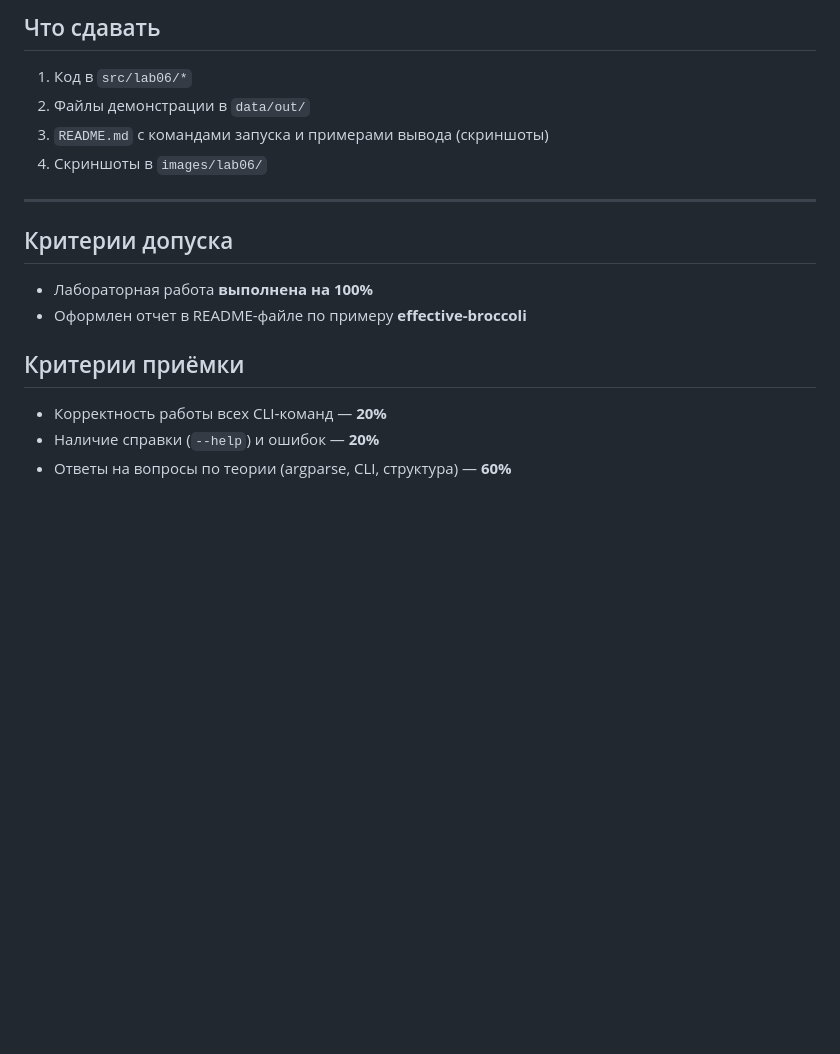
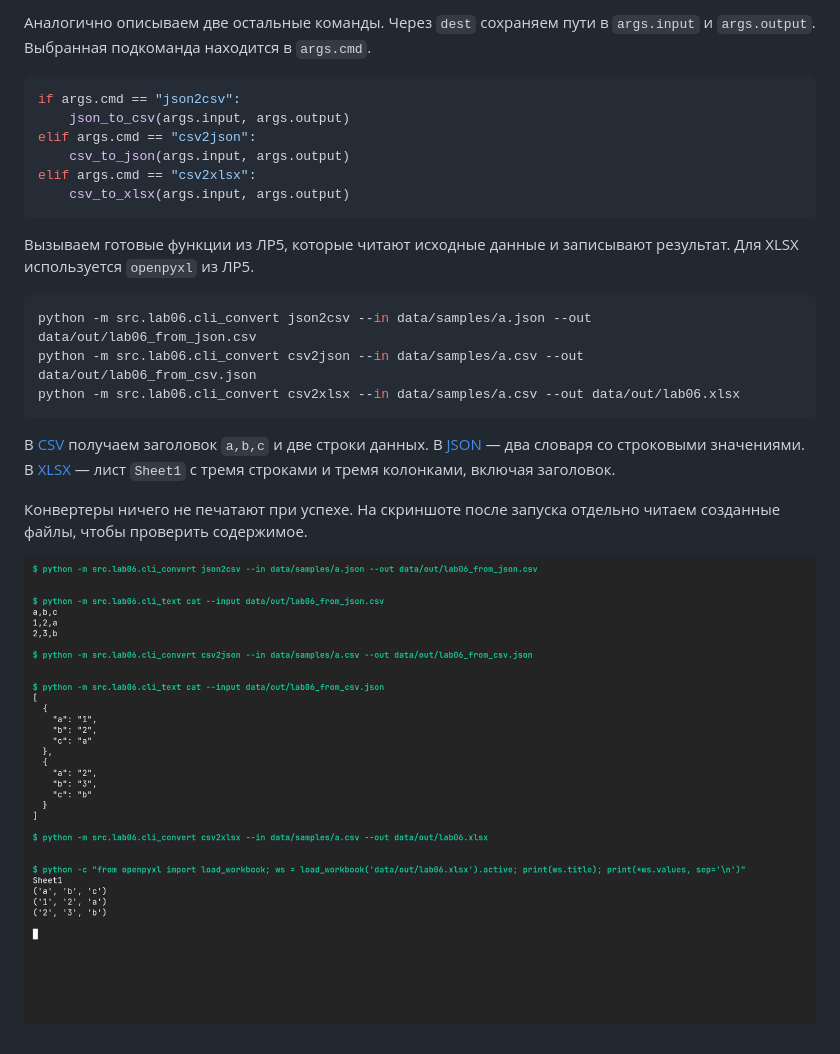
Before and after one commit to What-a-beautiful-wand/python_labs, a Markdown page: src/lab06/README.md, the part around one of its changes. Rendered like a GitHub page; pictures changed too: img/lab06/ex02.png (added); blank space fills up the shorter version.

````diff
--- a/src/lab06/README.md
+++ b/src/lab06/README.md
@@ -170,17 +67,25 @@ def main():
 
-## Что сдавать
-1. Код в `src/lab06/*`
-2. Файлы демонстрации в `data/out/`
-3. `README.md` с командами запуска и примерами вывода (скриншоты)
-4. Скриншоты в `images/lab06/`
+Аналогично описываем две остальные команды. Через `dest` сохраняем пути в `args.input` и `args.output`. Выбранная подкоманда находится в `args.cmd`.
 
----
+```python
+if args.cmd == "json2csv":
+    json_to_csv(args.input, args.output)
+elif args.cmd == "csv2json":
+    csv_to_json(args.input, args.output)
+elif args.cmd == "csv2xlsx":
+    csv_to_xlsx(args.input, args.output)
+```
 
-## Критерии допуска
-- Лабораторная работа **выполнена на 100%**
-- Оформлен отчет в README-файле по примеру **effective-broccoli**
+Вызываем готовые функции из ЛР5, которые читают исходные данные и записывают результат. Для XLSX используется `openpyxl` из ЛР5.
 
-## Критерии приёмки
-- Корректность работы всех CLI‑команд — **20%**
-- Наличие справки (`--help`) и ошибок — **20%**
-- Ответы на вопросы по теории (argparse, CLI, структура) — **60%**
+```bash
+python -m src.lab06.cli_convert json2csv --in data/samples/a.json --out data/out/lab06_from_json.csv
+python -m src.lab06.cli_convert csv2json --in data/samples/a.csv --out data/out/lab06_from_csv.json
+python -m src.lab06.cli_convert csv2xlsx --in data/samples/a.csv --out data/out/lab06.xlsx
+```
+
+В [CSV](../../data/out/lab06_from_json.csv) получаем заголовок `a,b,c` и две строки данных. В [JSON](../../data/out/lab06_from_csv.json) — два словаря со строковыми значениями. В [XLSX](../../data/out/lab06.xlsx) — лист `Sheet1` с тремя строками и тремя колонками, включая заголовок.
+
+Конвертеры ничего не печатают при успехе. На скриншоте после запуска отдельно читаем созданные файлы, чтобы проверить содержимое.
+
+![Конвертация JSON, CSV и XLSX с проверкой результатов](../../img/lab06/ex02.png)
````
Also changed, not shown: other parts of src/lab06/README.md (+40 -143 lines), img/lab06/ex01.png (added), img/lab06/ex03.png (added), img/lab06/ex04.png (added), 3 other files.
